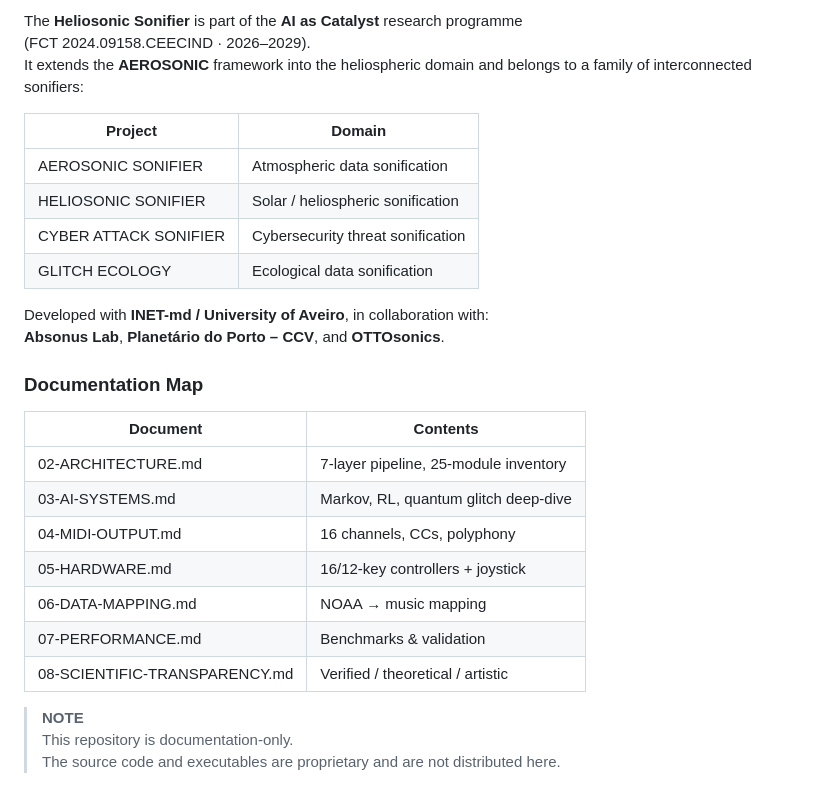
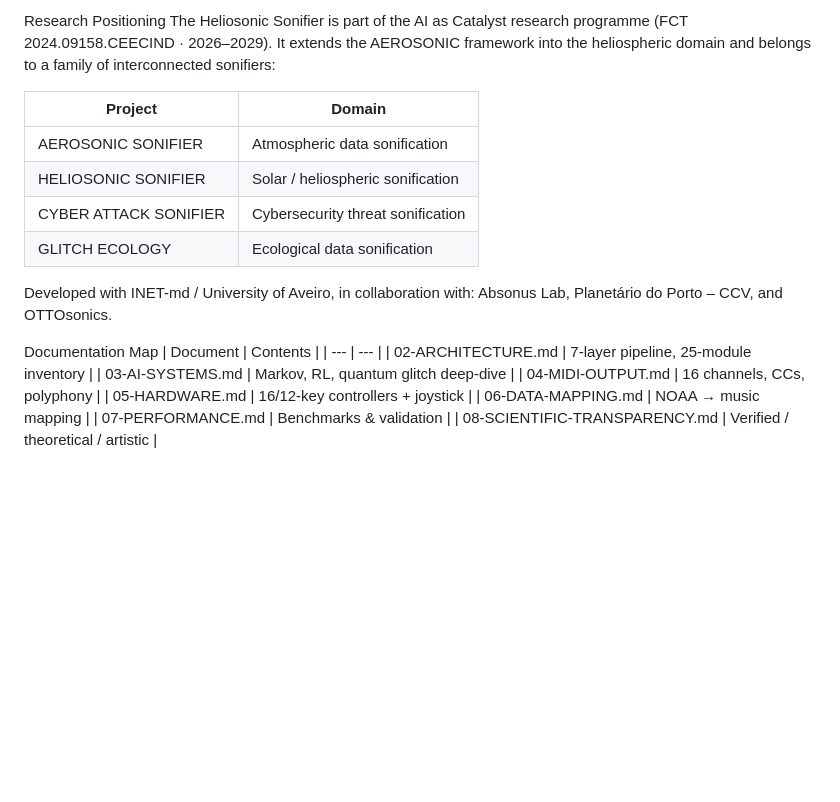
Before and after one commit to HugoPaquete/Heliosonic-Sonifier, a Markdown page: docs/01-OVERVIEW.md, the part around one of its changes. Rendered like a GitHub page; blank space fills up the shorter version.

```diff
--- a/docs/01-OVERVIEW.md
+++ b/docs/01-OVERVIEW.md
@@ -84,30 +82,27 @@ Full detail in 02-ARCHITECTURE.md.
 
-The **Heliosonic Sonifier** is part of the **AI as Catalyst** research programme
+Research Positioning
+The Heliosonic Sonifier is part of the AI as Catalyst research programme
 (FCT 2024.09158.CEECIND · 2026–2029).
-It extends the **AEROSONIC** framework into the heliospheric domain and belongs to a family of interconnected sonifiers:
+It extends the AEROSONIC framework into the heliospheric domain and belongs to a family of interconnected sonifiers:
 
-| Project                | Domain                          |
-|------------------------|----------------------------------|
-| AEROSONIC SONIFIER     | Atmospheric data sonification    |
-| HELIOSONIC SONIFIER    | Solar / heliospheric sonification |
-| CYBER ATTACK SONIFIER  | Cybersecurity threat sonification |
-| GLITCH ECOLOGY         | Ecological data sonification     |
+| Project | Domain |
+| --- | --- |
+| AEROSONIC SONIFIER | Atmospheric data sonification |
+| HELIOSONIC SONIFIER | Solar / heliospheric sonification |
+| CYBER ATTACK SONIFIER | Cybersecurity threat sonification |
+| GLITCH ECOLOGY | Ecological data sonification |
 
-Developed with **INET-md / University of Aveiro**, in collaboration with:
-**Absonus Lab**, **Planetário do Porto – CCV**, and **OTTOsonics**.
 
-### Documentation Map
+Developed with INET-md / University of Aveiro, in collaboration with:
+Absonus Lab, Planetário do Porto – CCV, and OTTOsonics.
 
-| Document                     | Contents                               |
-|------------------------------|-----------------------------------------|
-| 02-ARCHITECTURE.md           | 7-layer pipeline, 25-module inventory   |
-| 03-AI-SYSTEMS.md             | Markov, RL, quantum glitch deep-dive    |
-| 04-MIDI-OUTPUT.md            | 16 channels, CCs, polyphony             |
-| 05-HARDWARE.md               | 16/12-key controllers + joystick        |
-| 06-DATA-MAPPING.md           | NOAA → music mapping                    |
-| 07-PERFORMANCE.md            | Benchmarks & validation                 |
-| 08-SCIENTIFIC-TRANSPARENCY.md| Verified / theoretical / artistic       |
-
-> **NOTE**
-> This repository is documentation-only.
-> The source code and executables are proprietary and are not distributed here.
+Documentation Map
+| Document | Contents |
+| --- | --- |
+| 02-ARCHITECTURE.md | 7-layer pipeline, 25-module inventory |
+| 03-AI-SYSTEMS.md | Markov, RL, quantum glitch deep-dive |
+| 04-MIDI-OUTPUT.md | 16 channels, CCs, polyphony |
+| 05-HARDWARE.md | 16/12-key controllers + joystick |
+| 06-DATA-MAPPING.md | NOAA → music mapping |
+| 07-PERFORMANCE.md | Benchmarks & validation |
+| 08-SCIENTIFIC-TRANSPARENCY.md | Verified / theoretical / artistic |
```
Also changed, not shown: other parts of docs/01-OVERVIEW.md (+2 -4 lines).
